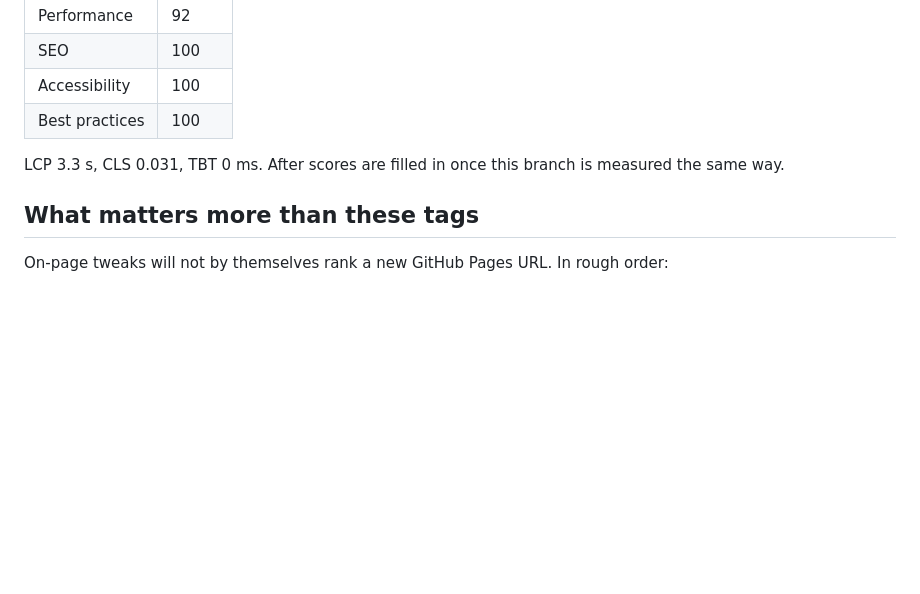
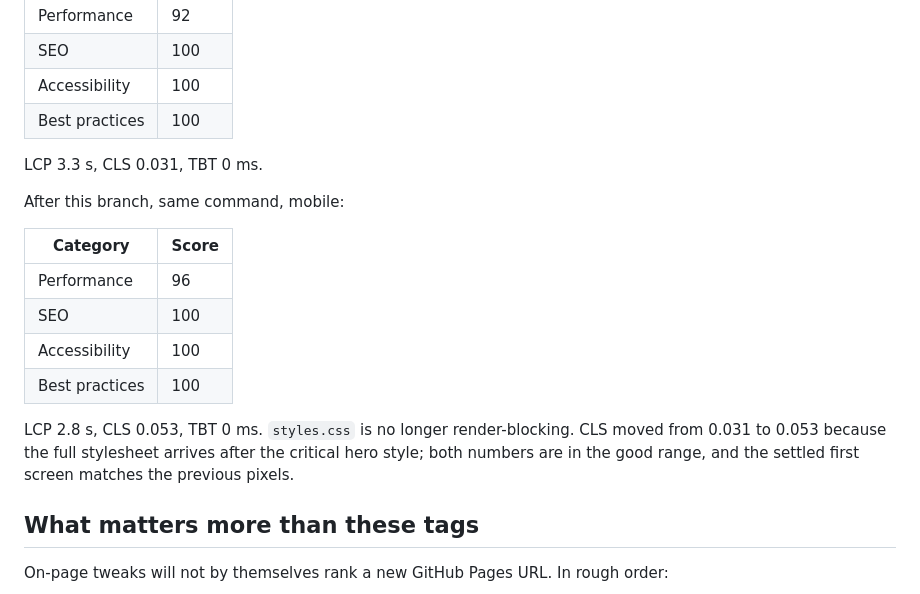
Before and after one commit to oztzadik123-beep/tzadik-cabins, a Markdown page: SEO-NOTES.md, the part around the change. Drawn GitHub-style; blank space fills up the shorter version.

Commit message:
Record the mobile Lighthouse scores after the SEO pass.
Co-authored-by: tzadik <oztzadik123-beep@users.noreply.github.com>

```diff
--- a/SEO-NOTES.md
+++ b/SEO-NOTES.md
@@ -40,7 +40,18 @@ Before this branch (main `f150be3`):
 | Accessibility | 100 |
 | Best practices | 100 |
 
-LCP 3.3 s, CLS 0.031, TBT 0 ms. After scores are filled in once this branch is measured the same way.
+LCP 3.3 s, CLS 0.031, TBT 0 ms.
+
+After this branch, same command, mobile:
+
+| Category | Score |
+| --- | --- |
+| Performance | 96 |
+| SEO | 100 |
+| Accessibility | 100 |
+| Best practices | 100 |
+
+LCP 2.8 s, CLS 0.053, TBT 0 ms. `styles.css` is no longer render-blocking. CLS moved from 0.031 to 0.053 because the full stylesheet arrives after the critical hero style; both numbers are in the good range, and the settled first screen matches the previous pixels.
 
 ## What matters more than these tags
 
```
